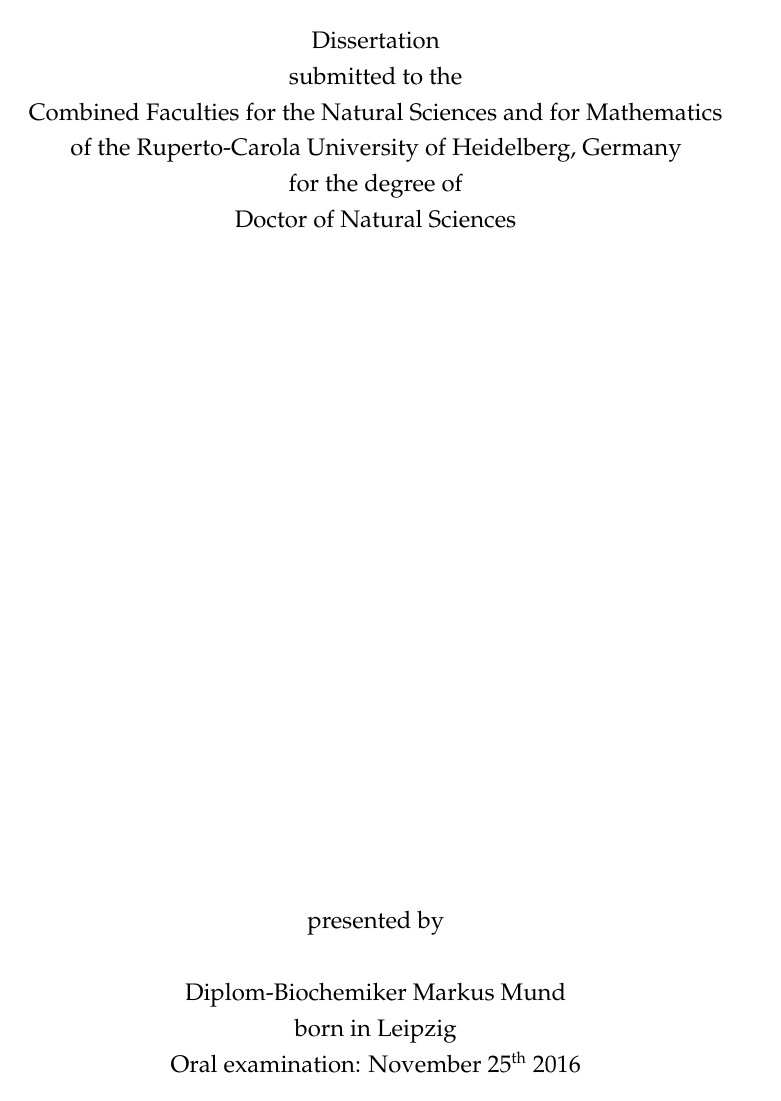
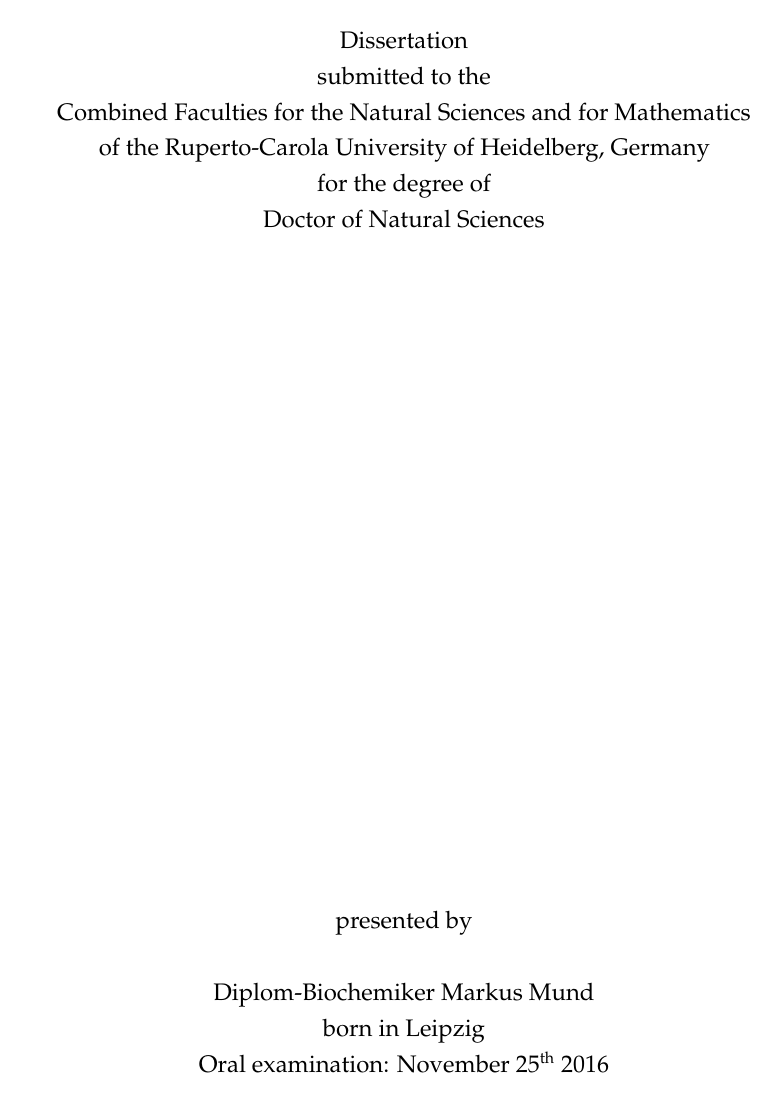
Before and after one commit to deepikaamenon/thesis_2021, a LaTeX thesis (main.tex): page 1 of 27. Compiled offline with pdfLaTeX.

Commit message:
txs auto checkin

```diff
--- a/main.tex
+++ b/main.tex
@@ -86,7 +86,7 @@
 
 \geometry{
 	paper=a4paper, % Change to letterpaper for US letter
-	inner=2cm, % Inner margin
+	inner=3cm, % Inner margin
 	outer=3cm, % Outer margin
 	bindingoffset=2cm, % Binding offset
 	top=1.5cm, % Top margin
```
